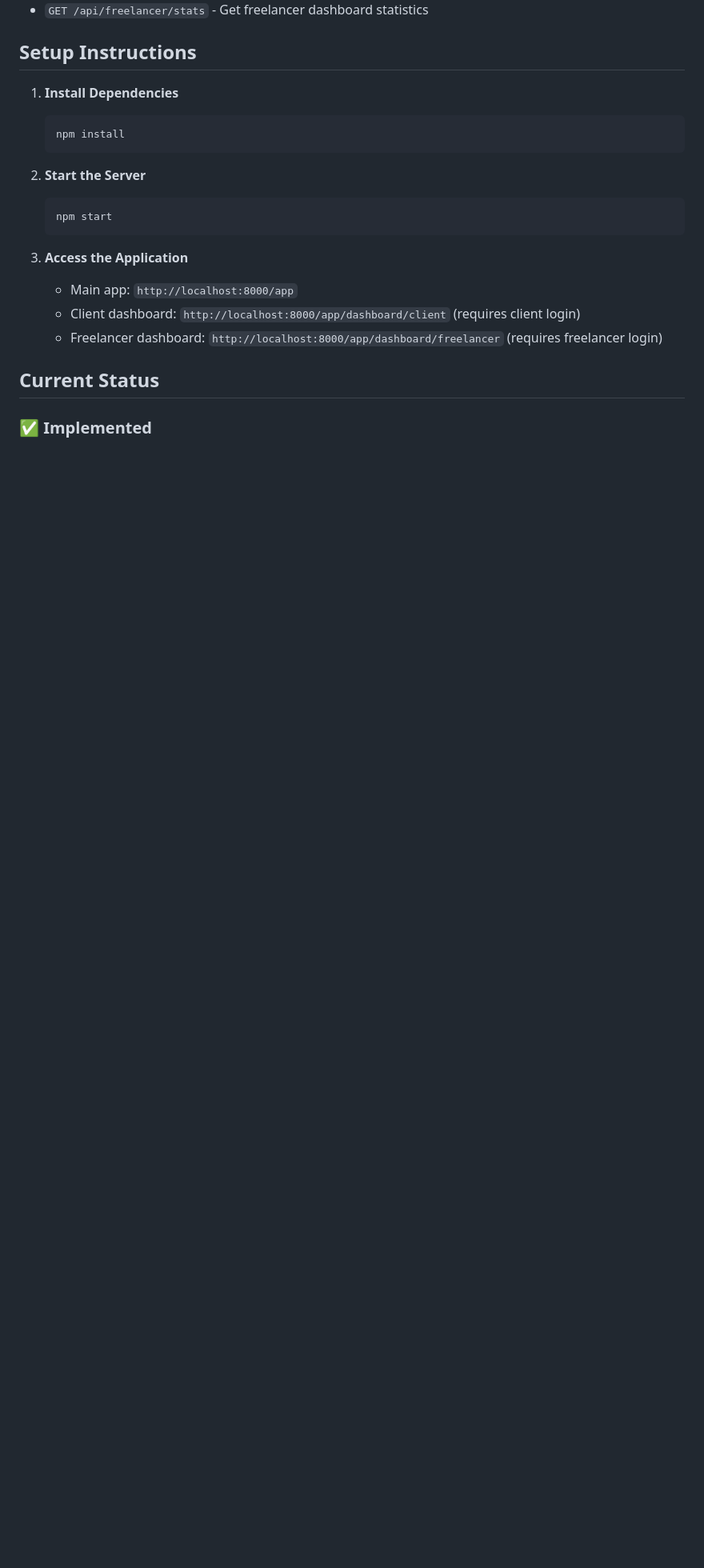
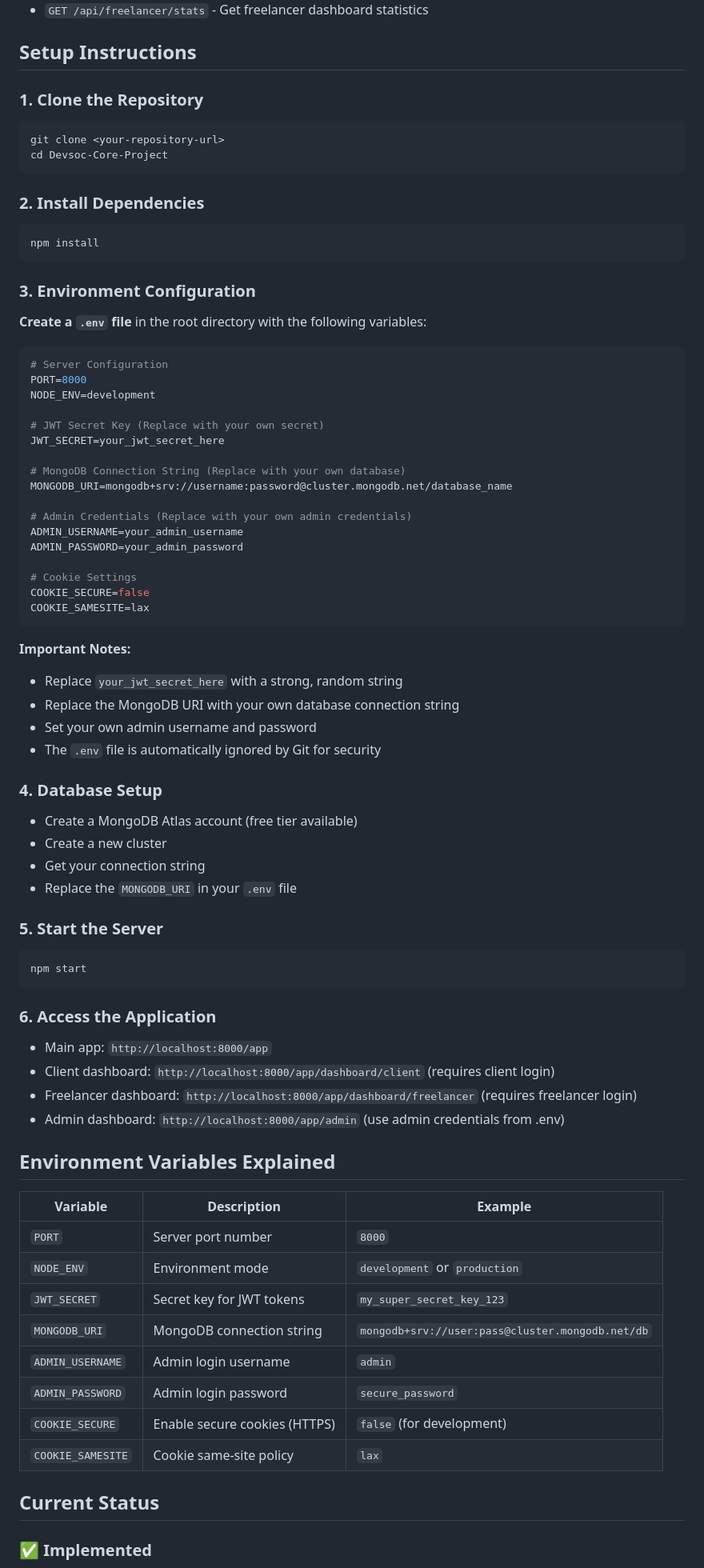
Before and after one commit to Utkarsharma7/Devsoc-Core-Project, a Markdown page: README.md, the part around the change. Shown at 80% size. Drawn GitHub-style; blank space fills up the shorter version.

````diff
--- a/README.md
+++ b/README.md
@@ -96,20 +96,76 @@ Freelance-MarketPlace Platform<br>
 
 ## Setup Instructions
 
-1. **Install Dependencies**
+### 1. **Clone the Repository**
+   ```bash
+   git clone <your-repository-url>
+   cd Devsoc-Core-Project
+   ```
+
+### 2. **Install Dependencies**
    ```bash
    npm install
    ```
 
-2. **Start the Server**
+### 3. **Environment Configuration**
+
+   **Create a `.env` file** in the root directory with the following variables:
+
+   ```env
+   # Server Configuration
+   PORT=8000
+   NODE_ENV=development
+
+   # JWT Secret Key (Replace with your own secret)
+   JWT_SECRET=your_jwt_secret_here
+
+   # MongoDB Connection String (Replace with your own database)
+   MONGODB_URI=mongodb+srv://username:password@cluster.mongodb.net/database_name
+
+   # Admin Credentials (Replace with your own admin credentials)
+   ADMIN_USERNAME=your_admin_username
+   ADMIN_PASSWORD=your_admin_password
+
+   # Cookie Settings
+   COOKIE_SECURE=false
+   COOKIE_SAMESITE=lax
+   ```
+
+   **Important Notes:**
+   - Replace `your_jwt_secret_here` with a strong, random string
+   - Replace the MongoDB URI with your own database connection string
+   - Set your own admin username and password
+   - The `.env` file is automatically ignored by Git for security
+
+### 4. **Database Setup**
+   - Create a MongoDB Atlas account (free tier available)
+   - Create a new cluster
+   - Get your connection string
+   - Replace the `MONGODB_URI` in your `.env` file
+
+### 5. **Start the Server**
    ```bash
    npm start
    ```
 
-3. **Access the Application**
+### 6. **Access the Application**
    - Main app: `http://localhost:8000/app`
    - Client dashboard: `http://localhost:8000/app/dashboard/client` (requires client login)
    - Freelancer dashboard: `http://localhost:8000/app/dashboard/freelancer` (requires freelancer login)
+   - Admin dashboard: `http://localhost:8000/app/admin` (use admin credentials from .env)
+
+## Environment Variables Explained
+
+| Variable | Description | Example |
+|----------|-------------|---------|
+| `PORT` | Server port number | `8000` |
+| `NODE_ENV` | Environment mode | `development` or `production` |
+| `JWT_SECRET` | Secret key for JWT tokens | `my_super_secret_key_123` |
+| `MONGODB_URI` | MongoDB connection string | `mongodb+srv://user:pass@cluster.mongodb.net/db` |
+| `ADMIN_USERNAME` | Admin login username | `admin` |
+| `ADMIN_PASSWORD` | Admin login password | `secure_password` |
+| `COOKIE_SECURE` | Enable secure cookies (HTTPS) | `false` (for development) |
+| `COOKIE_SAMESITE` | Cookie same-site policy | `lax` |
 
 ## Current Status
 
````
Also changed, not shown: setup.md (added, +66 -0 lines).
